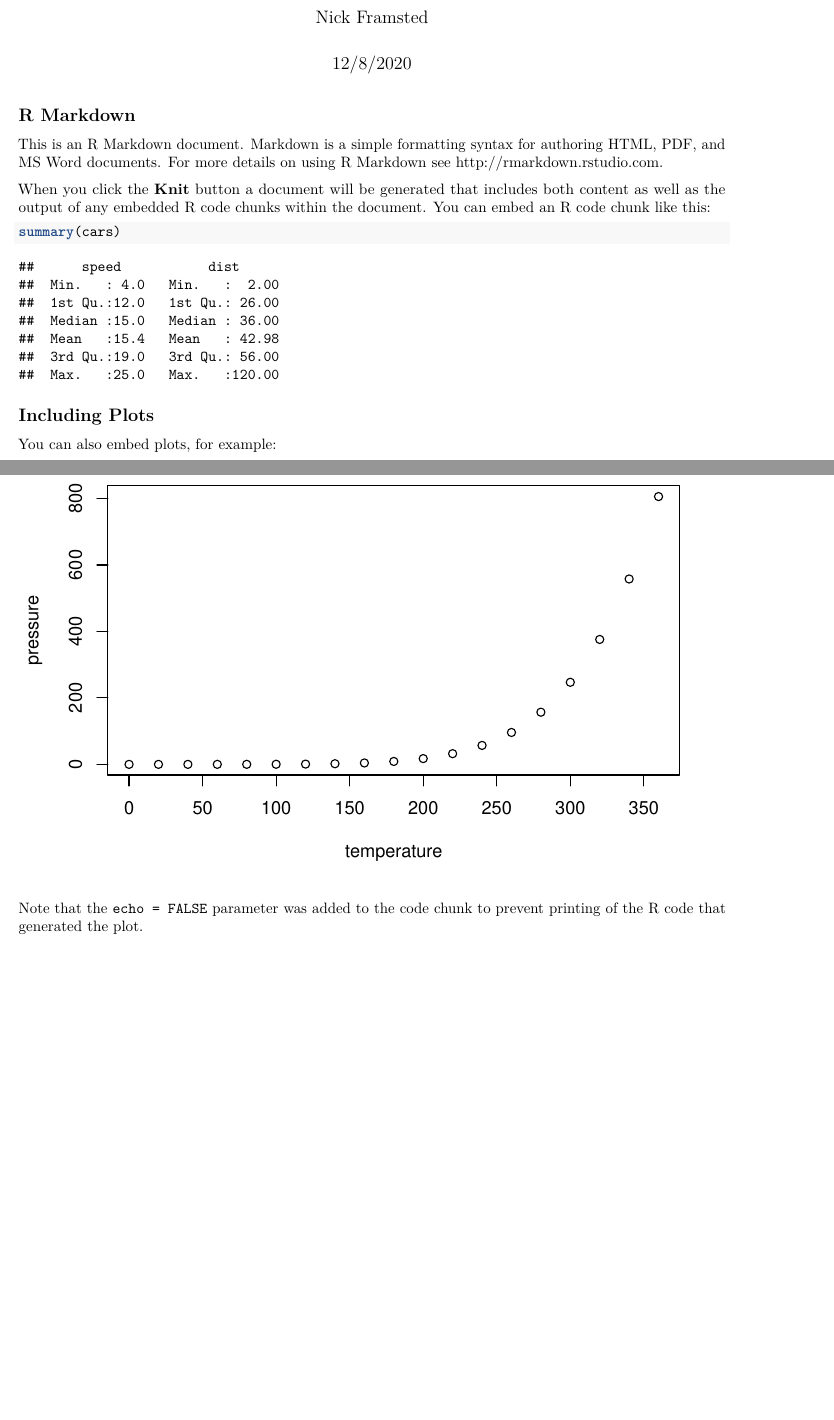
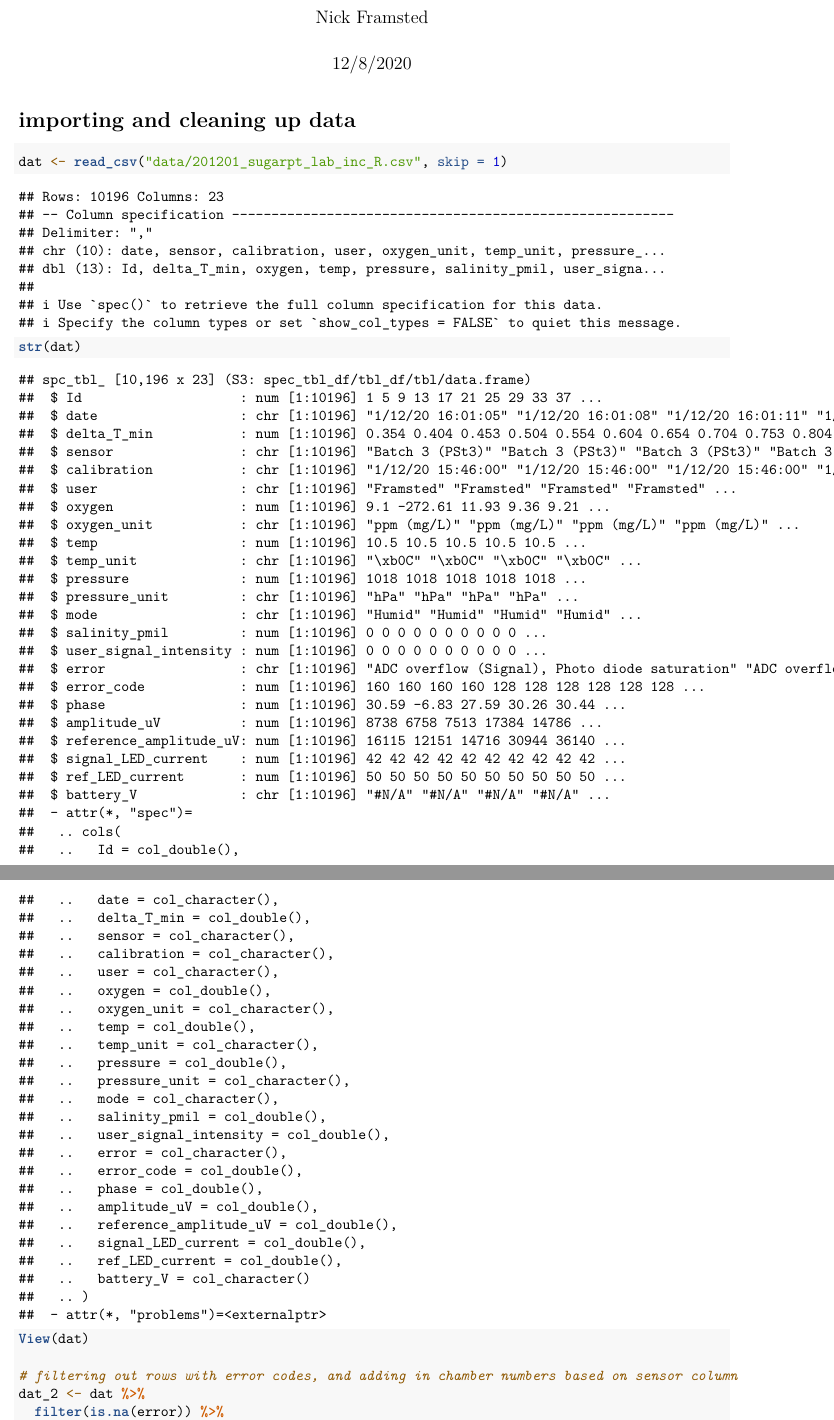
Before and after one commit to nframmy/tahoe_lab_inc_analysis, an R Markdown document (scripts/201201_sugarpoint_inc.Rmd): two parts of pages 1 and 2 of 2, joined at a grey line, cut so that both start at the same text. Rendered offline with R 4.5, knitr and Pandoc, then LaTeX, with nearby package versions.

Commit message:
loaded in data and filtered it

````diff
--- a/scripts/201201_sugarpoint_inc.Rmd
+++ b/scripts/201201_sugarpoint_inc.Rmd
@@ -10,5 +15,11 @@ knitr::opts_chunk$set(echo = TRUE)
 ```
 
-## R Markdown
+# importing and cleaning up data
+```{r}
+dat <- read_csv("data/201201_sugarpt_lab_inc_R.csv", skip = 1)
+str(dat)
+View(dat)
 
-This is an R Markdown document. Markdown is a simple formatting syntax for authoring HTML, PDF, and MS Word documents. For more details on using R Markdown see <http://rmarkdown.rstudio.com>.
+# filtering out rows with error codes, and adding in chamber numbers based on sensor column
+dat_2 <- dat %>%
+  filter(is.na(error)) %>%
@@ -15,16 +28,2 @@ This is an R Markdown document. Markdown is a simple formatting syntax for autho
 
-When you click the **Knit** button a document will be generated that includes both content as well as the output of any embedded R code chunks within the document. You can embed an R code chunk like this:
-
-```{r cars}
-summary(cars)
 ```
-
-## Including Plots
-
-You can also embed plots, for example:
-
-```{r pressure, echo=FALSE}
-plot(pressure)
-```
-
-Note that the `echo = FALSE` parameter was added to the code chunk to prevent printing of the R code that generated the plot.
````
Also changed, not shown: scripts/201201_sugarpoint_inc.Rmd (9 more changed lines).
